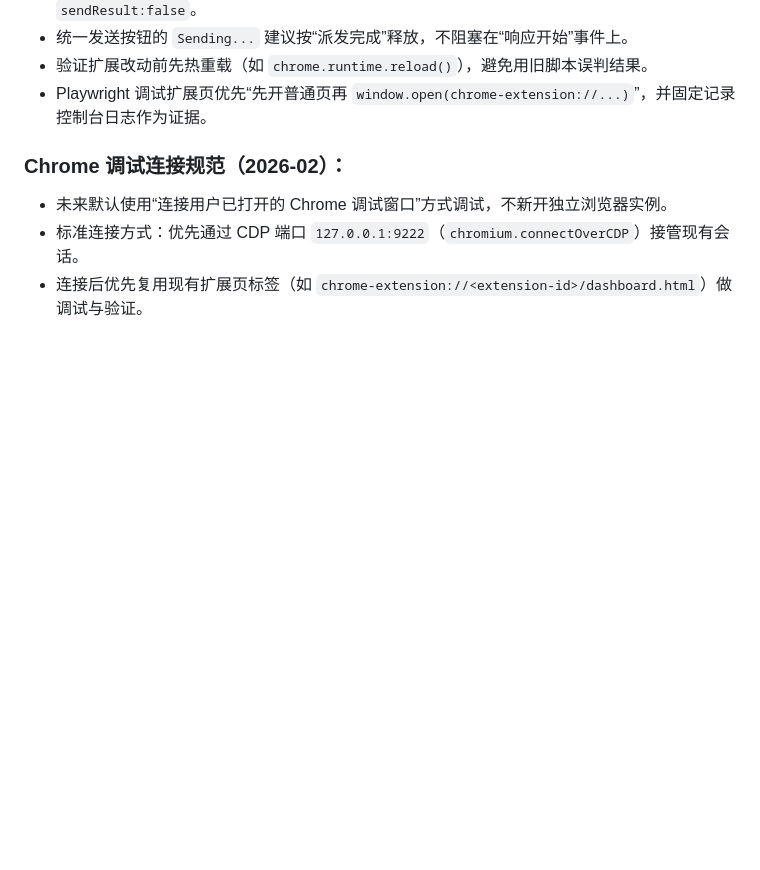
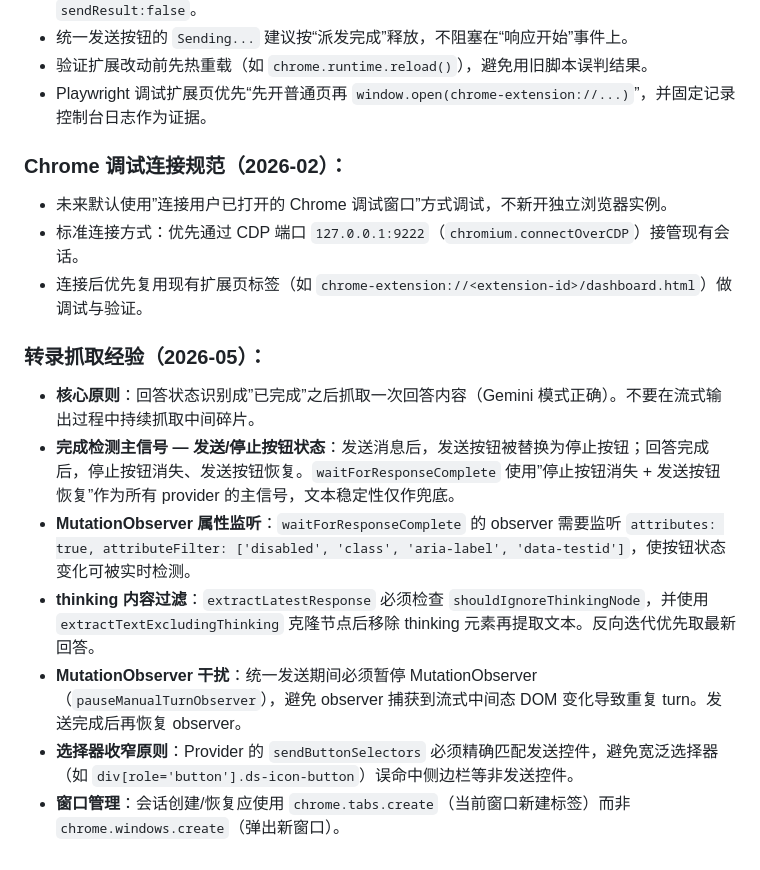
Before and after one commit to serein88/Multi-AI-Assistant, a Markdown page: AGENTS.md, the part around the change. Rendered like a GitHub page; blank space fills up the shorter version.

Commit message:
docs: 沉淀转录抓取经验到 AGENTS.md
新增"转录抓取经验（2026-05）"章节，记录：回答完成后再抓取内容、
发送/停止按钮作为完成检测主信号、MutationObserver 属性监听配置、
thinking 内容过滤、统一发送期间暂停 observer 防重复、选择器收窄原则。

```diff
--- a/AGENTS.md
+++ b/AGENTS.md
@@ -121,6 +121,16 @@
 
 ### Chrome 调试连接规范（2026-02）：
 
-- 未来默认使用“连接用户已打开的 Chrome 调试窗口”方式调试，不新开独立浏览器实例。
+- 未来默认使用”连接用户已打开的 Chrome 调试窗口”方式调试，不新开独立浏览器实例。
 - 标准连接方式：优先通过 CDP 端口 `127.0.0.1:9222`（`chromium.connectOverCDP`）接管现有会话。
 - 连接后优先复用现有扩展页标签（如 `chrome-extension://<extension-id>/dashboard.html`）做调试与验证。
+
+### 转录抓取经验（2026-05）：
+
+- **核心原则**：回答状态识别成”已完成”之后抓取一次回答内容（Gemini 模式正确）。不要在流式输出过程中持续抓取中间碎片。
+- **完成检测主信号 — 发送/停止按钮状态**：发送消息后，发送按钮被替换为停止按钮；回答完成后，停止按钮消失、发送按钮恢复。`waitForResponseComplete` 使用”停止按钮消失 + 发送按钮恢复”作为所有 provider 的主信号，文本稳定性仅作兜底。
+- **MutationObserver 属性监听**：`waitForResponseComplete` 的 observer 需要监听 `attributes: true, attributeFilter: ['disabled', 'class', 'aria-label', 'data-testid']`，使按钮状态变化可被实时检测。
+- **thinking 内容过滤**：`extractLatestResponse` 必须检查 `shouldIgnoreThinkingNode`，并使用 `extractTextExcludingThinking` 克隆节点后移除 thinking 元素再提取文本。反向迭代优先取最新回答。
+- **MutationObserver 干扰**：统一发送期间必须暂停 MutationObserver（`pauseManualTurnObserver`），避免 observer 捕获到流式中间态 DOM 变化导致重复 turn。发送完成后再恢复 observer。
+- **选择器收窄原则**：Provider 的 `sendButtonSelectors` 必须精确匹配发送控件，避免宽泛选择器（如 `div[role='button'].ds-icon-button`）误命中侧边栏等非发送控件。
+- **窗口管理**：会话创建/恢复应使用 `chrome.tabs.create`（当前窗口新建标签）而非 `chrome.windows.create`（弹出新窗口）。
```
